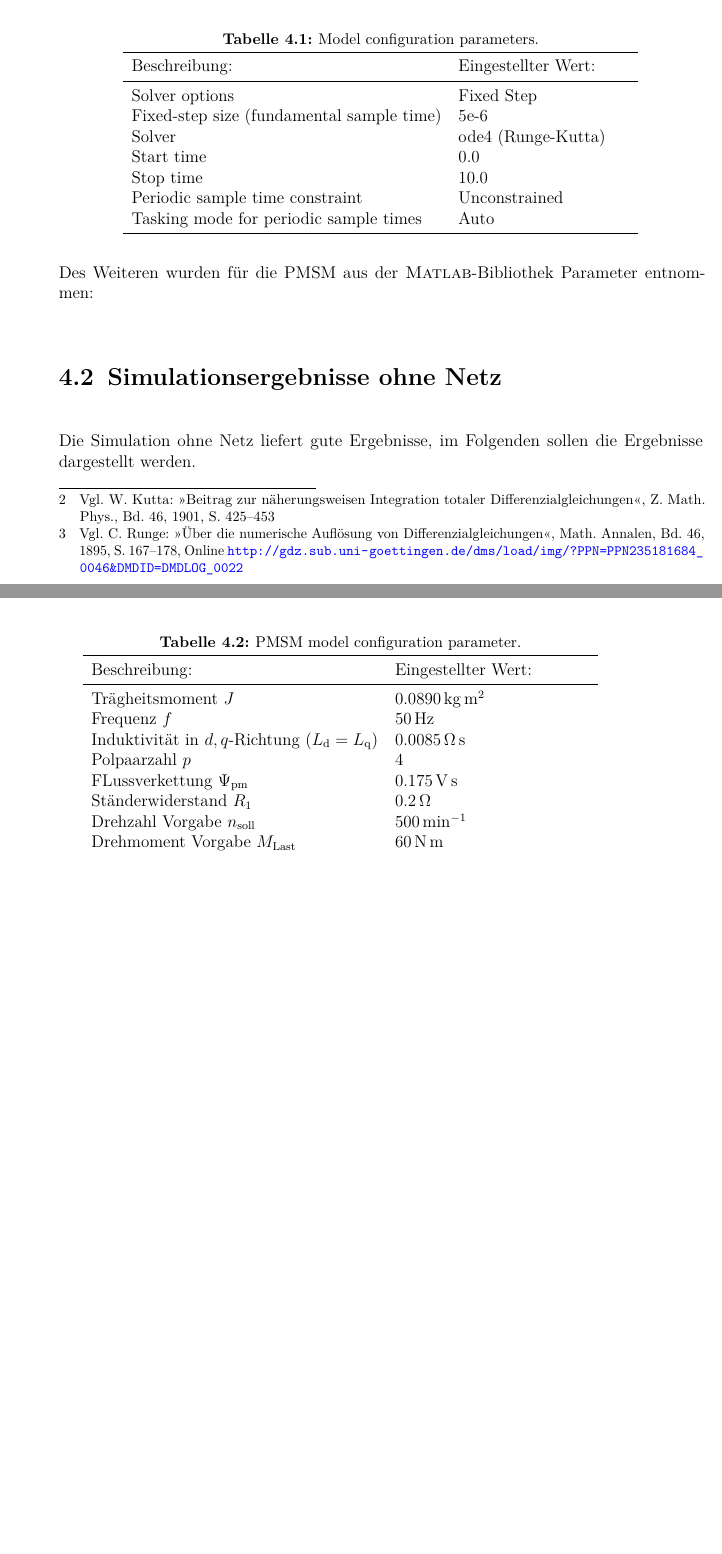
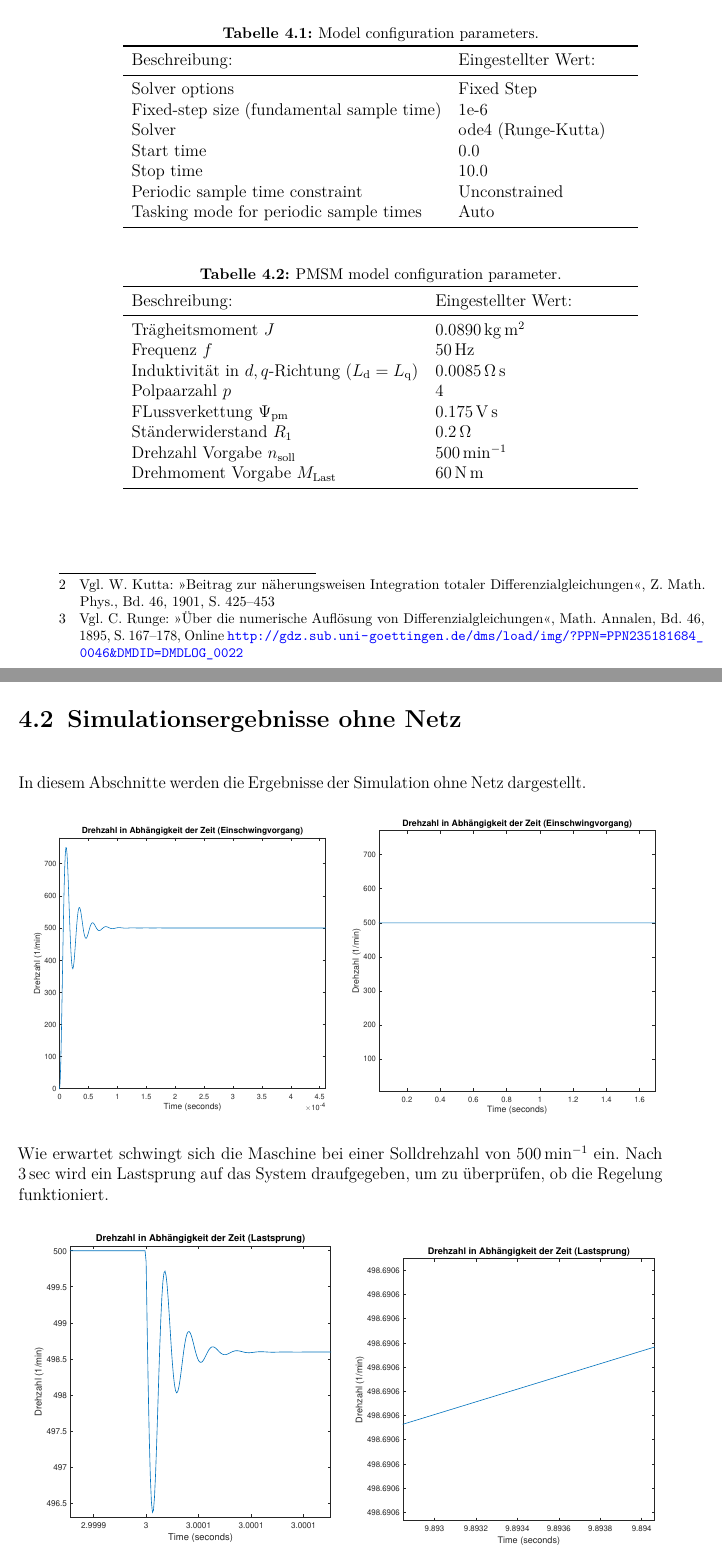
Before and after one commit to benjiternes/pmsm, a LaTeX document (main.tex, which reads ergebnisse.tex): two parts of pages 59 and 60 of 70 before the commit and two parts of pages 59 and 60 of 72 after it, joined at a grey line, cut so that both start at the same text, the shorter picture padded with empty space. Compiled offline with pdfLaTeX.

Commit message:
ergebnisse.text

```diff
--- a/ergebnisse.tex
+++ b/ergebnisse.tex
@@ -50,7 +49,7 @@ Man kann sich leicht vorstellen, dass die Funktion in Bereichen, in denen nur ge
 		Beschreibung: & Eingestellter Wert: \\
 		\midrule
 		Solver options	& Fixed Step\\
-		Fixed-step size (fundamental sample time)	& 5e-6 \\
+		Fixed-step size (fundamental sample time)	& 1e-6 \\
 		Solver	& ode4 (Runge-Kutta) \\
 		Start time & 0.0 \\
 		Stop time & 10.0\\
@@ -59,9 +58,6 @@ Man kann sich leicht vorstellen, dass die Funktion in Bereichen, in denen nur ge
 		\bottomrule
 	\end{tabularx}
 \end{table}
-
-Des Weiteren wurden für die PMSM aus der \product{Matlab}-Bibliothek Parameter entnommen:
-
 \begin{table}[h!]
 	\centering
 	\caption{PMSM model configuration parameter.}
@@ -81,11 +77,28 @@ Des Weiteren wurden für die PMSM aus der \product{Matlab}-Bibliothek Parameter
 		\bottomrule
 	\end{tabularx}
 \end{table}
-
+\verylongpage
+\newpage
 \section{Simulationsergebnisse ohne Netz}\label{sec:sim-ohne-netz}
 
-Die Simulation ohne Netz liefert gute Ergebnisse, im Folgenden sollen die Ergebnisse dargestellt werden.
+In diesem Abschnitte werden die Ergebnisse der Simulation ohne Netz dargestellt.
 
+\begin{minipage}[t]{0.5\textwidth}
+		\includegraphics[width=\textwidth]{erg/drehzahl-einschwingvorgang.pdf}
+\end{minipage}
+\begin{minipage}[t]{0.5\textwidth}
+		\includegraphics[width=\textwidth]{erg/drehzahl-einschwingvorgang-2.pdf}
+\end{minipage}
+
+Wie erwartet schwingt sich die Maschine bei einer Solldrehzahl von \SI{500}{\per\minute} ein.
+Nach \SI{3}{\sec} wird ein Lastsprung auf das System draufgegeben, um zu überprüfen, ob die Regelung funktioniert.
+
+\begin{minipage}[t]{0.5\textwidth}
+	\includegraphics[width=\textwidth]{erg/drehzahl-lastsprung-1.pdf}
+\end{minipage}
+\begin{minipage}[t]{0.5\textwidth}
+	\includegraphics[width=\textwidth]{erg/drehzahl-lastsprung-2.pdf}
+\end{minipage}
 
 \section{Simulationsergebnisse am starren Netz}\label{sec:sim-starr-netz}
 
```
Also changed, not shown: _Bilder/erg/drehzahl-einschwingvorgang-2.pdf (added), _Bilder/erg/drehzahl-einschwingvorgang.pdf (added), _Bilder/erg/drehzahl-lastsprung-1.pdf (added), _Bilder/erg/drehzahl-lastsprung-2.pdf (added), ergebnisse.tex (1 more changed lines).
